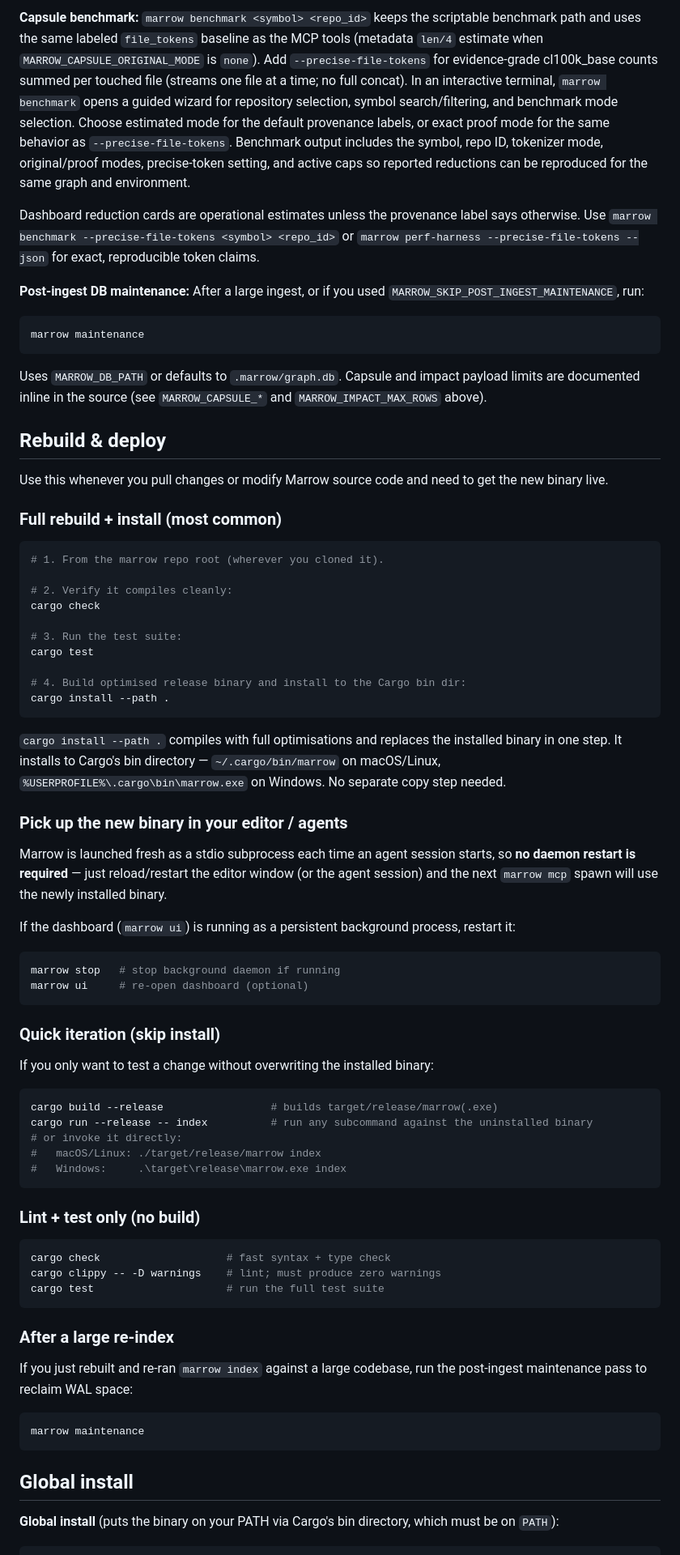
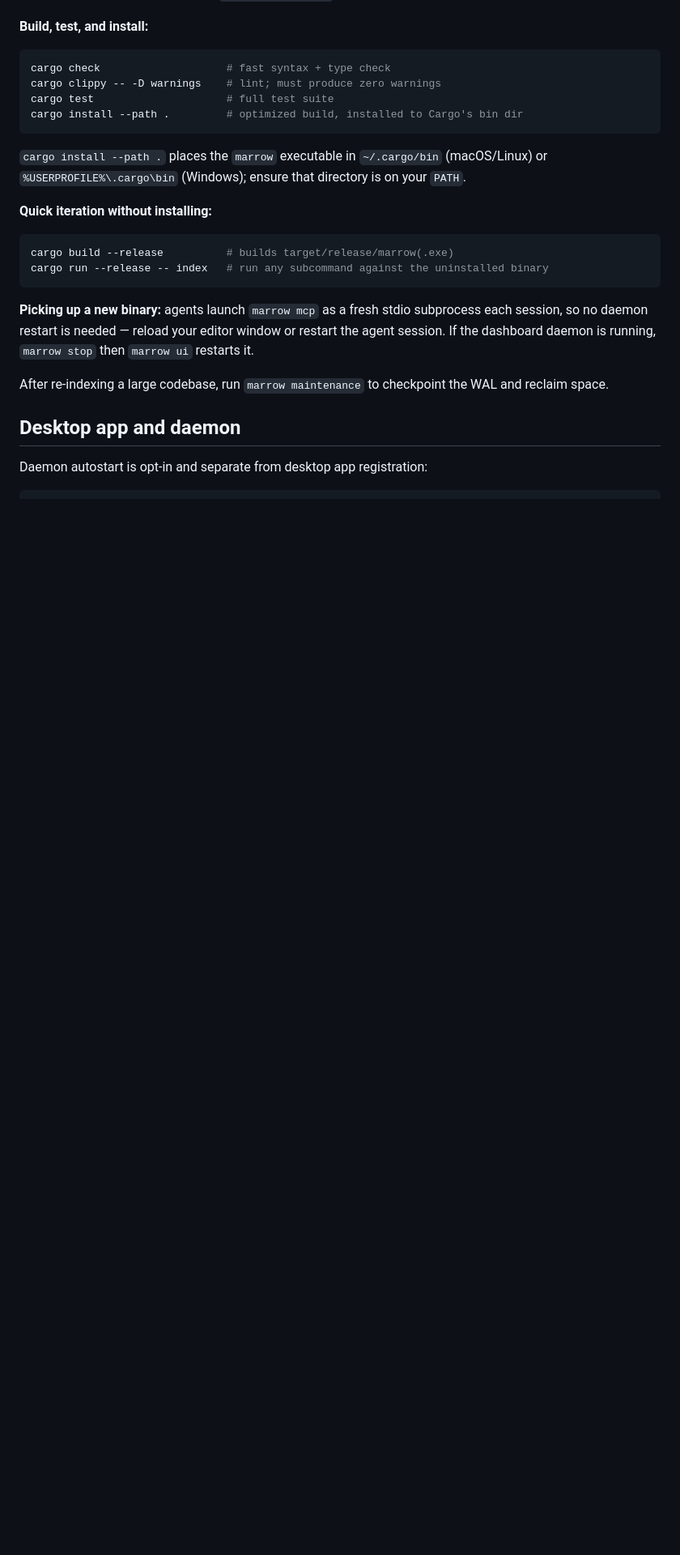
Before and after one commit to NDMyers/marrow, a Markdown page: README.md, the part around one of its changes. Shown at 81% size. Drawn GitHub-style; blank space fills up the shorter version.

````diff
--- a/README.md
+++ b/README.md
@@ -131,82 +103,27 @@ cargo clippy -- -D warnings
-**Capsule benchmark:** `marrow benchmark <symbol> <repo_id>` keeps the scriptable benchmark path and uses the same labeled `file_tokens` baseline as the MCP tools (metadata `len/4` estimate when `MARROW_CAPSULE_ORIGINAL_MODE` is `none`). Add `--precise-file-tokens` for evidence-grade cl100k_base counts summed per touched file (streams one file at a time; no full concat). In an interactive terminal, `marrow benchmark` opens a guided wizard for repository selection, symbol search/filtering, and benchmark mode selection. Choose estimated mode for the default provenance labels, or exact proof mode for the same behavior as `--precise-file-tokens`. Benchmark output includes the symbol, repo ID, tokenizer mode, original/proof modes, precise-token setting, and active caps so reported reductions can be reproduced for the same graph and environment.
-
-Dashboard reduction cards are operational estimates unless the provenance label says otherwise. Use `marrow benchmark --precise-file-tokens <symbol> <repo_id>` or `marrow perf-harness --precise-file-tokens --json` for exact, reproducible token claims.
-
-**Post-ingest DB maintenance:** After a large ingest, or if you used `MARROW_SKIP_POST_INGEST_MAINTENANCE`, run:
-
-```bash
-marrow maintenance
-```
-
-Uses `MARROW_DB_PATH` or defaults to `.marrow/graph.db`. Capsule and impact payload limits are documented inline in the source (see `MARROW_CAPSULE_*` and `MARROW_IMPACT_MAX_ROWS` above).
-
-## Rebuild & deploy
-
-Use this whenever you pull changes or modify Marrow source code and need to get the new binary live.
-
-### Full rebuild + install (most common)
-
-```bash
-# 1. From the marrow repo root (wherever you cloned it).
-
-# 2. Verify it compiles cleanly:
-cargo check
-
-# 3. Run the test suite:
-cargo test
-
-# 4. Build optimised release binary and install to the Cargo bin dir:
-cargo install --path .
-```
-
-`cargo install --path .` compiles with full optimisations and replaces the installed
-binary in one step. It installs to Cargo's bin directory — `~/.cargo/bin/marrow` on
-macOS/Linux, `%USERPROFILE%\.cargo\bin\marrow.exe` on Windows. No separate copy step needed.
-
-### Pick up the new binary in your editor / agents
-
-Marrow is launched fresh as a stdio subprocess each time an agent session starts, so
-**no daemon restart is required** — just reload/restart the editor window (or the agent
-session) and the next `marrow mcp` spawn will use the newly installed binary.
-
-If the dashboard (`marrow ui`) is running as a persistent background process, restart it:
-
-```bash
-marrow stop   # stop background daemon if running
-marrow ui     # re-open dashboard (optional)
-```
-
-### Quick iteration (skip install)
-
-If you only want to test a change without overwriting the installed binary:
-
-```bash
-cargo build --release                 # builds target/release/marrow(.exe)
-cargo run --release -- index          # run any subcommand against the uninstalled binary
-# or invoke it directly:
-#   macOS/Linux: ./target/release/marrow index
-#   Windows:     .\target\release\marrow.exe index
-```
-
-### Lint + test only (no build)
+**Build, test, and install:**
 
 ```bash
 cargo check                    # fast syntax + type check
 cargo clippy -- -D warnings    # lint; must produce zero warnings
-cargo test                     # run the full test suite
+cargo test                     # full test suite
+cargo install --path .         # optimized build, installed to Cargo's bin dir
 ```
 
-### After a large re-index
+`cargo install --path .` places the `marrow` executable in `~/.cargo/bin` (macOS/Linux) or `%USERPROFILE%\.cargo\bin` (Windows); ensure that directory is on your `PATH`.
 
-If you just rebuilt and re-ran `marrow index` against a large codebase, run the post-ingest
-maintenance pass to reclaim WAL space:
+**Quick iteration without installing:**
 
 ```bash
-marrow maintenance
+cargo build --release          # builds target/release/marrow(.exe)
+cargo run --release -- index   # run any subcommand against the uninstalled binary
 ```
 
-## Global install
+**Picking up a new binary:** agents launch `marrow mcp` as a fresh stdio subprocess each session, so no daemon restart is needed — reload your editor window or restart the agent session. If the dashboard daemon is running, `marrow stop` then `marrow ui` restarts it.
 
-**Global install** (puts the binary on your PATH via Cargo's bin directory, which must be on `PATH`):
+After re-indexing a large codebase, run `marrow maintenance` to checkpoint the WAL and reclaim space.
+
+## Desktop app and daemon
+
+Daemon autostart is opt-in and separate from desktop app registration:
 
 ```bash
````
Also changed, not shown: other parts of README.md (+59 -109 lines), docs/configuration.md (added, +52 -0 lines).
